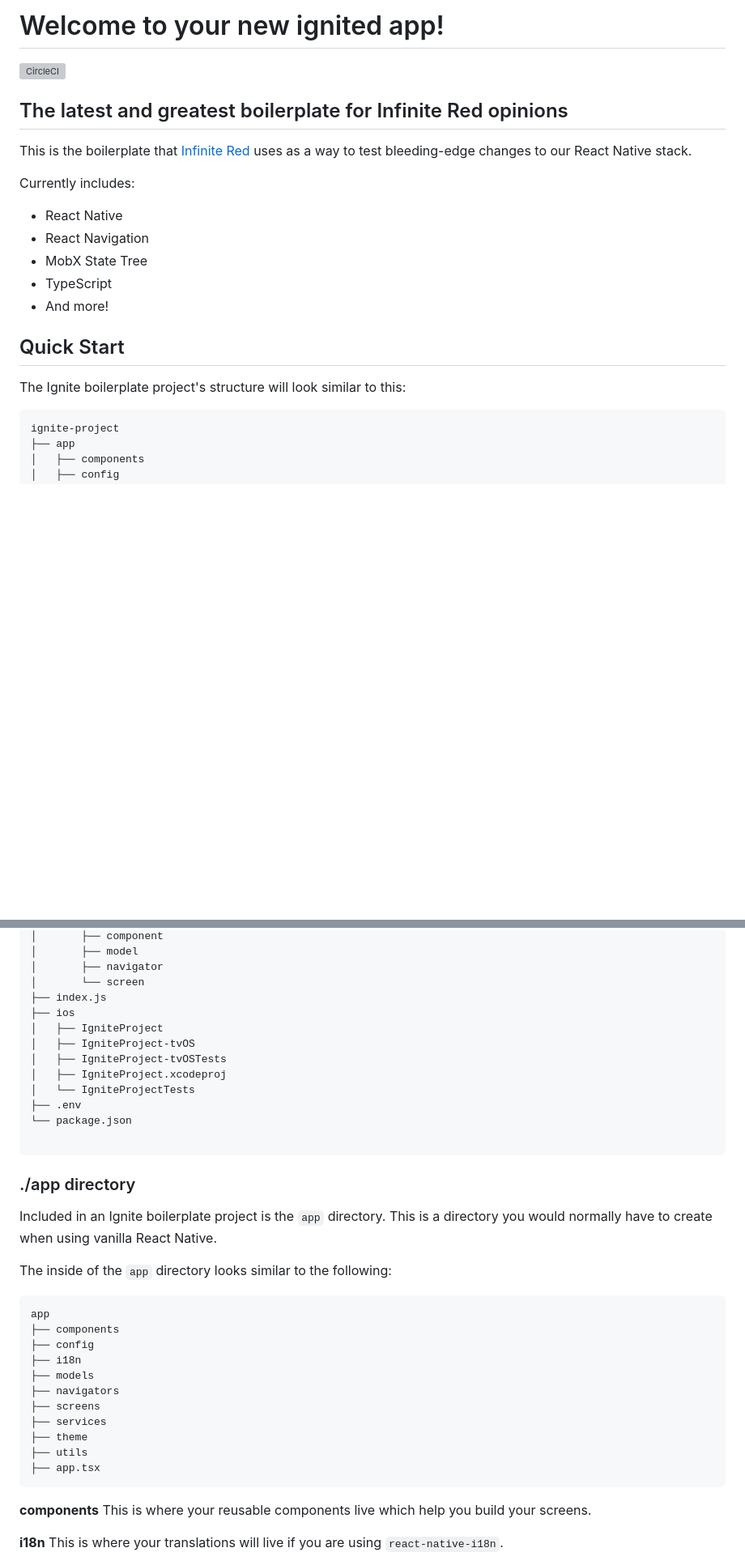
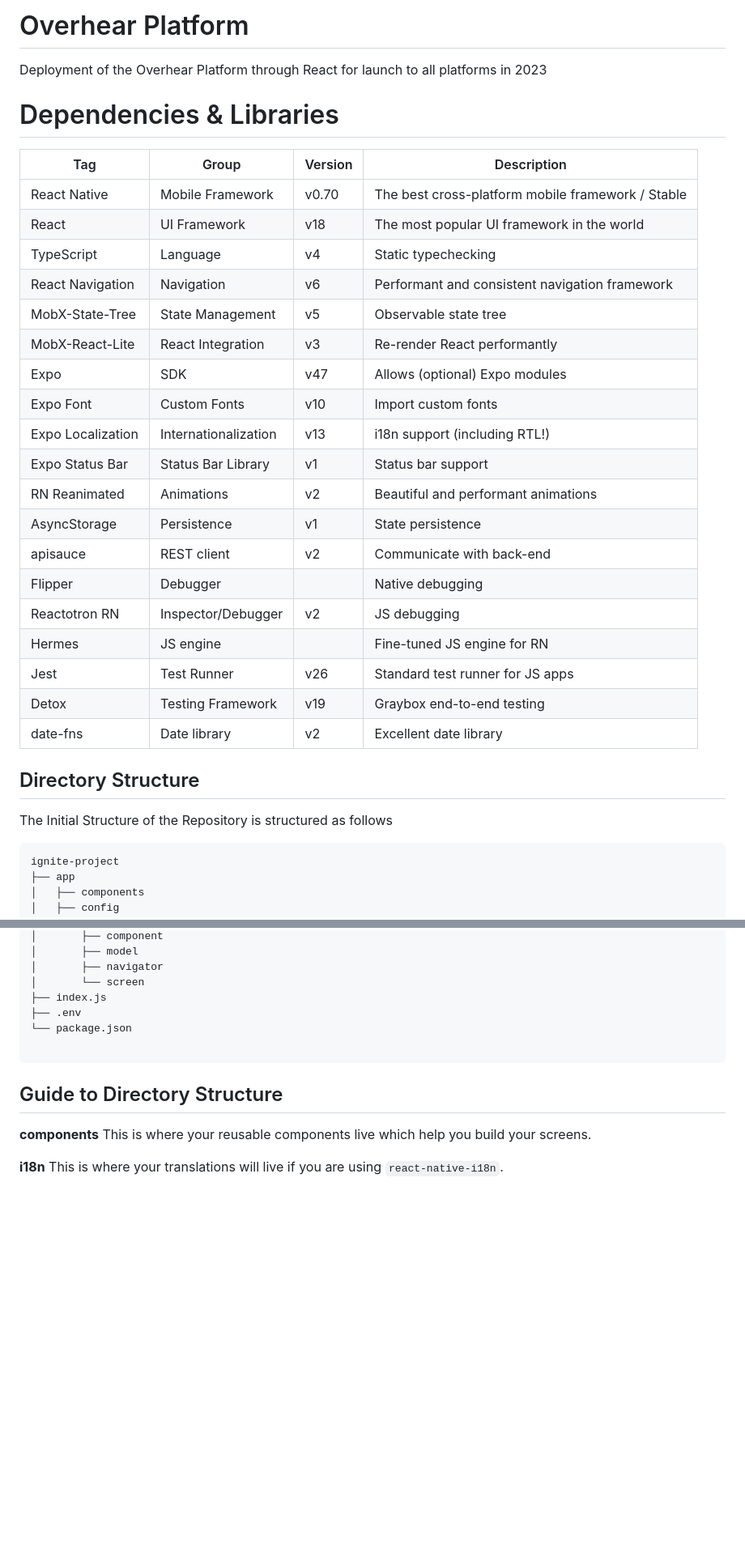
Before and after one commit to MXDevelopment/mxdev-react-overhear-platform, a Markdown page: README.md, 2 parts joined by grey strips. Shown: that part at 81% size. GitHub-like rendering; blank space fills up the shorter version; grey boxes are pictures that could not be loaded.

````diff
--- a/README.md
+++ b/README.md
@@ -1,22 +1,34 @@
-# Welcome to your new ignited app!
+# Overhear Platform
 
-[![CircleCI](https://circleci.com/gh/infinitered/ignite.svg?style=svg)](https://circleci.com/gh/infinitered/ignite)
+Deployment of the Overhear Platform through React for launch to all platforms in  2023
 
-## The latest and greatest boilerplate for Infinite Red opinions
+# Dependencies & Libraries
 
-This is the boilerplate that [Infinite Red](https://infinite.red) uses as a way to test bleeding-edge changes to our React Native stack.
+| Tag               | Group                | Version | Description                                       |
+|-------------------|----------------------|---------|---------------------------------------------------|
+| React Native      | Mobile Framework     | v0.70   | The best cross-platform mobile framework / Stable |
+| React             | UI Framework         | v18     | The most popular UI framework in the world        |
+| TypeScript        | Language             | v4      | Static typechecking                               |
+| React Navigation  | Navigation           | v6      | Performant and consistent navigation framework    |
+| MobX-State-Tree   | State Management     | v5      | Observable state tree                             |
+| MobX-React-Lite   | React Integration    | v3      | Re-render React performantly                      |
+| Expo              | SDK                  | v47     | Allows (optional) Expo modules                    |
+| Expo Font         | Custom Fonts         | v10     | Import custom fonts                               |
+| Expo Localization | Internationalization | v13     | i18n support (including RTL!)                     |
+| Expo Status Bar   | Status Bar Library   | v1      | Status bar support                                |
+| RN Reanimated     | Animations           | v2      | Beautiful and performant animations               |
+| AsyncStorage      | Persistence          | v1      | State persistence                                 |
+| apisauce          | REST client          | v2      | Communicate with back-end                         |
+| Flipper           | Debugger             |         | Native debugging                                  |
+| Reactotron RN     | Inspector/Debugger   | v2      | JS debugging                                      |
+| Hermes            | JS engine            |         | Fine-tuned JS engine for RN                       |
+| Jest              | Test Runner          | v26     | Standard test runner for JS apps                  |
+| Detox             | Testing Framework    | v19     | Graybox end-to-end testing                        |
+| date-fns          | Date library         | v2      | Excellent date library                            |
 
-Currently includes:
+## Directory Structure
 
-- React Native
-- React Navigation
-- MobX State Tree
-- TypeScript
-- And more!
-
-## Quick Start
-
-The Ignite boilerplate project's structure will look similar to this:
+The Initial Structure of the Repository is structured as follows
 
 ```
 ignite-project
@@ -53,36 +65,11 @@ ignite-project
 │       ├── navigator
 │       └── screen
 ├── index.js
-├── ios
-│   ├── IgniteProject
-│   ├── IgniteProject-tvOS
-│   ├── IgniteProject-tvOSTests
-│   ├── IgniteProject.xcodeproj
-│   └── IgniteProjectTests
 ├── .env
 └── package.json
 
 ```
-
-### ./app directory
-
-Included in an Ignite boilerplate project is the `app` directory. This is a directory you would normally have to create when using vanilla React Native.
-
-The inside of the `app` directory looks similar to the following:
-
-```
-app
-├── components
-├── config
-├── i18n
-├── models
-├── navigators
-├── screens
-├── services
-├── theme
-├── utils
-├── app.tsx
-```
+## Guide to Directory Structure
 
 **components**
 This is where your reusable components live which help you build your screens.
````
Also changed, not shown: other parts of README.md (+0 -10 lines).
